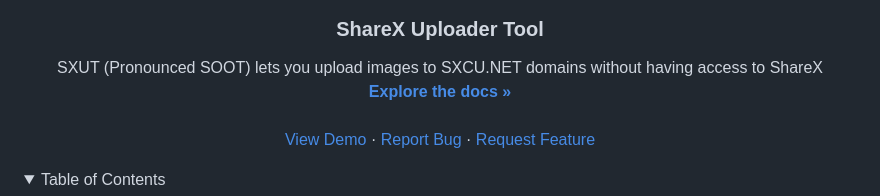
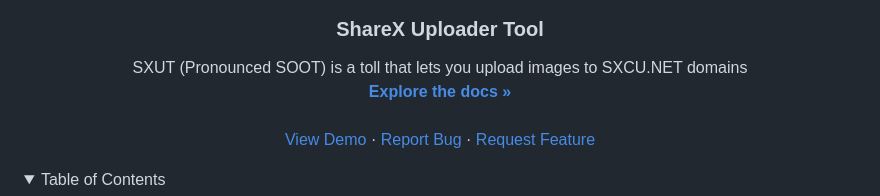
Before and after one commit to ShatteredDisk/sxut, a Markdown page: README.md, the part around the change. GitHub-like rendering; folded sections open.

```diff
--- a/README.md
+++ b/README.md
@@ -19,7 +19,7 @@
   <h3 align="center">ShareX Uploader Tool</h3>
 
   <p align="center">
-    SXUT (Pronounced SOOT) lets you upload images to SXCU.NET domains without having access to ShareX
+    SXUT (Pronounced SOOT) is a toll that lets you upload images to SXCU.NET domains
     <br />
     <a href="https://github.com/othneildrew/Best-README-Template"><strong>Explore the docs »</strong></a>
     <br />
```
